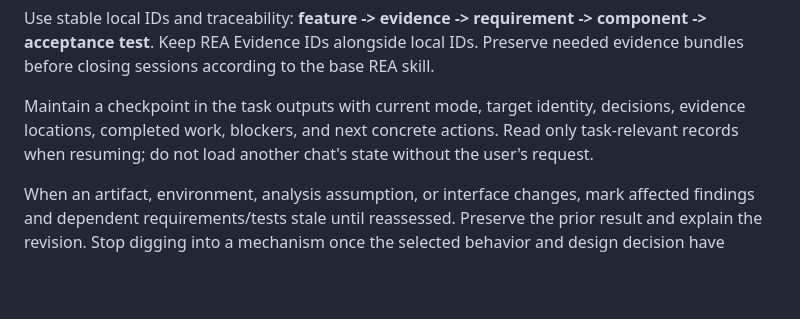
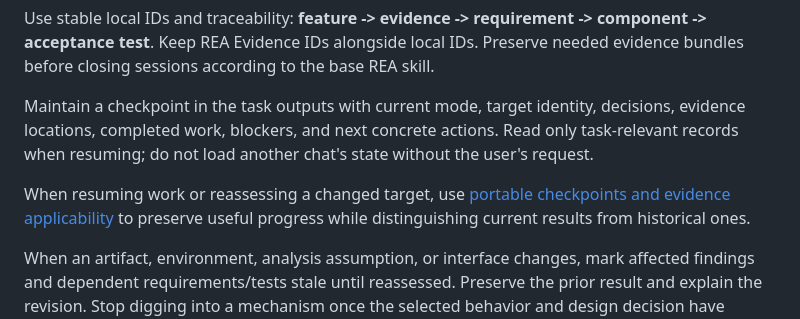
Before and after one commit to ShadowSwaps/REA-Reconstruction-Companion, a Markdown page: skills/rea-reconstruction-companion/SKILL.md, the part around the change. Drawn GitHub-style; blank space fills up the shorter version.

Commit message:
Route resume work to the portable guide [skip ci]

```diff
--- a/skills/rea-reconstruction-companion/SKILL.md
+++ b/skills/rea-reconstruction-companion/SKILL.md
@@ -125,6 +125,8 @@ Use stable local IDs and traceability: **feature -> evidence -> requirement -> c
 
 Maintain a checkpoint in the task outputs with current mode, target identity, decisions, evidence locations, completed work, blockers, and next concrete actions. Read only task-relevant records when resuming; do not load another chat's state without the user's request.
 
+When resuming work or reassessing a changed target, use [portable checkpoints and evidence applicability](references/checkpoints.md) to preserve useful progress while distinguishing current results from historical ones.
+
 When an artifact, environment, analysis assumption, or interface changes, mark affected findings and dependent requirements/tests stale until reassessed. Preserve the prior result and explain the revision. Stop digging into a mechanism once the selected behavior and design decision have adequate support; keep unanswered questions visible and prioritize those that could change the next implementation step.
 
 In product specification mode, finish when the selected workflows have actionable requirements, a proposed design, a build sequence, validation criteria, and explicit remaining gaps. For narrower subjects, finish when the selected question or scoped contract is adequately answered with evidence and limits. In build mode, judge completion against the selected acceptance criteria and actual integration results. Report open required questions as partial or unresolved; never claim global equivalence or complete understanding from limited coverage.
```
